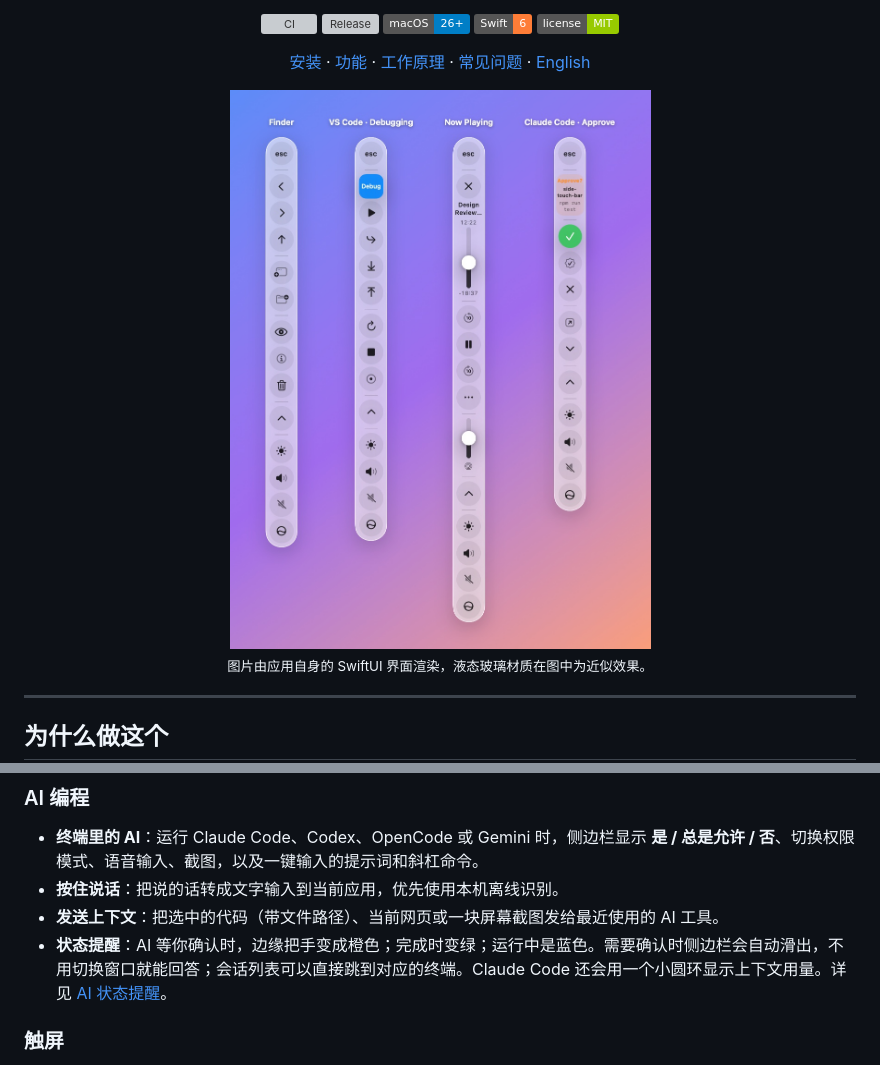
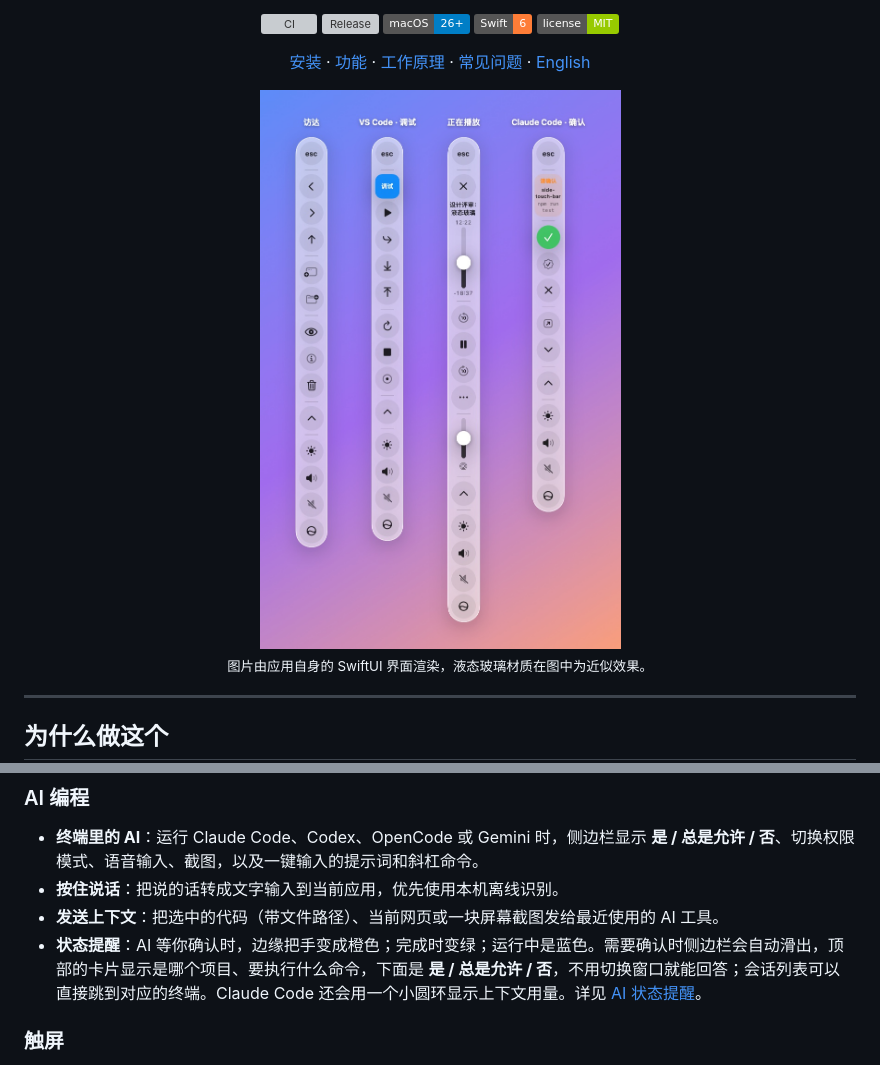
Before and after one commit to TwilightVoyager777/side-touch-bar, a Markdown page: README.zh-CN.md, 2 parts joined by grey strips. Drawn GitHub-style; pictures changed too: docs/images/preview-light.zh.jpg (added); badges without logos; grey boxes are pictures that could not be loaded.

Commit message:
Use Chinese preview images in the Chinese README
--render-previews now renders English and Chinese previews, light and dark. Both READMEs describe the approval card.

```diff
--- a/README.zh-CN.md
+++ b/README.zh-CN.md
@@ -15,8 +15,8 @@
 [安装](#安装) · [功能](#功能) · [工作原理](#工作原理) · [常见问题](#常见问题) · [English](README.md)
 
 <picture>
-  <source media="(prefers-color-scheme: dark)" srcset="docs/images/preview-dark.jpg">
-  <img src="docs/images/preview-light.jpg" alt="Side Touch Bar 显示 Finder 按钮、VS Code 调试、播放控件和 Claude Code 确认提示" width="640">
+  <source media="(prefers-color-scheme: dark)" srcset="docs/images/preview-dark.zh.jpg">
+  <img src="docs/images/preview-light.zh.jpg" alt="Side Touch Bar 显示访达按钮、VS Code 调试、播放控件和 Claude Code 确认卡片" width="560">
 </picture>
 
 <sub>图片由应用自身的 SwiftUI 界面渲染，液态玻璃材质在图中为近似效果。</sub>
@@ -121,7 +121,7 @@ make uninstall          # 或 scripts/uninstall.sh
 - **终端里的 AI**：运行 Claude Code、Codex、OpenCode 或 Gemini 时，侧边栏显示 **是 / 总是允许 / 否**、切换权限模式、语音输入、截图，以及一键输入的提示词和斜杠命令。
 - **按住说话**：把说的话转成文字输入到当前应用，优先使用本机离线识别。
 - **发送上下文**：把选中的代码（带文件路径）、当前网页或一块屏幕截图发给最近使用的 AI 工具。
-- **状态提醒**：AI 等你确认时，边缘把手变成橙色；完成时变绿；运行中是蓝色。需要确认时侧边栏会自动滑出，不用切换窗口就能回答；会话列表可以直接跳到对应的终端。Claude Code 还会用一个小圆环显示上下文用量。详见 [AI 状态提醒](#ai-状态提醒)。
+- **状态提醒**：AI 等你确认时，边缘把手变成橙色；完成时变绿；运行中是蓝色。需要确认时侧边栏会自动滑出，顶部的卡片显示是哪个项目、要执行什么命令，下面是 **是 / 总是允许 / 否**，不用切换窗口就能回答；会话列表可以直接跳到对应的终端。Claude Code 还会用一个小圆环显示上下文用量。详见 [AI 状态提醒](#ai-状态提醒)。
 
 ### 触屏
 
```
Also changed, not shown: CONTRIBUTING.md (+1 -1 lines), README.md (+2 -2 lines), docs/images/preview-dark.zh.jpg (added), 2 other files.
